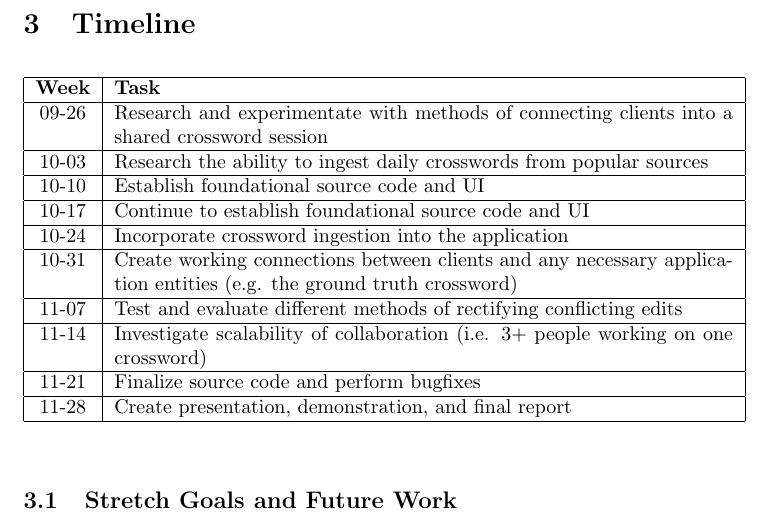
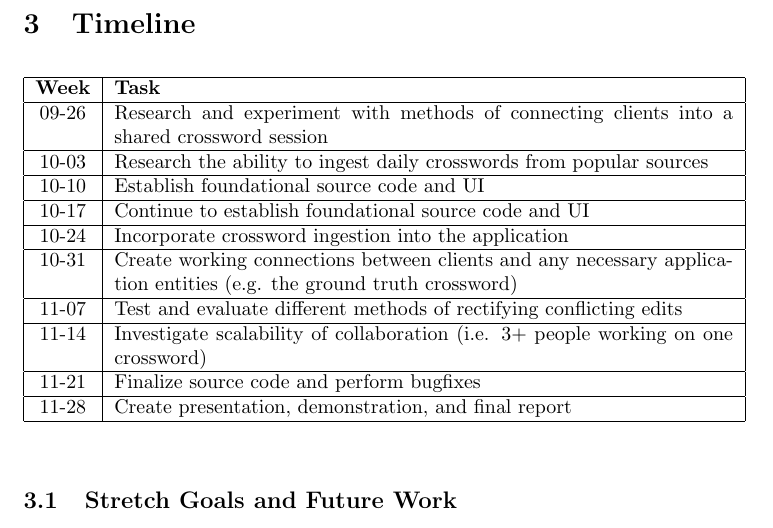
Before and after one commit to freemagma/rtes-project, a LaTeX document (proposal/main.tex): part of page 5 of 6, cut so that both start at the same text. Compiled offline with pdfLaTeX.

Commit message:
Fix another typo

```diff
--- a/proposal/main.tex
+++ b/proposal/main.tex
@@ -143,7 +143,7 @@ There are three concrete deliverables for the proposed project:
   \begin{tabular}{| c | p{0.9\linewidth} |}
     \hline
     \textbf{Week} & \textbf{Task} \\ \hline
-    09-26 & Research and experimentate with methods of connecting
+    09-26 & Research and experiment with methods of connecting
             clients into a shared crossword session \\ \hline
     10-03 & Research the ability to
             ingest daily crosswords from popular sources \\ \hline
```
